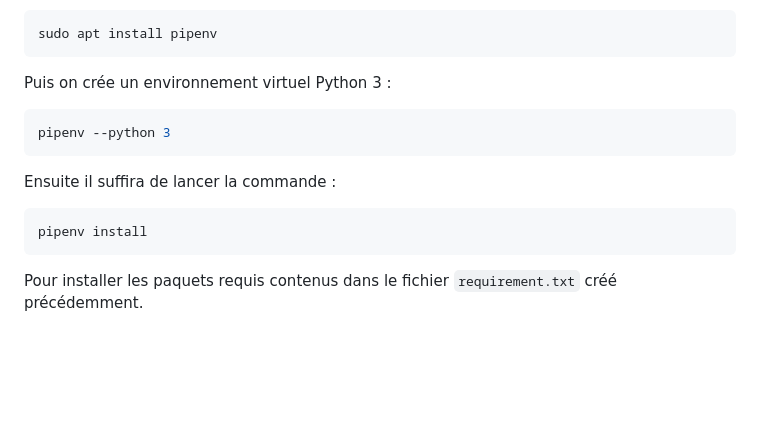
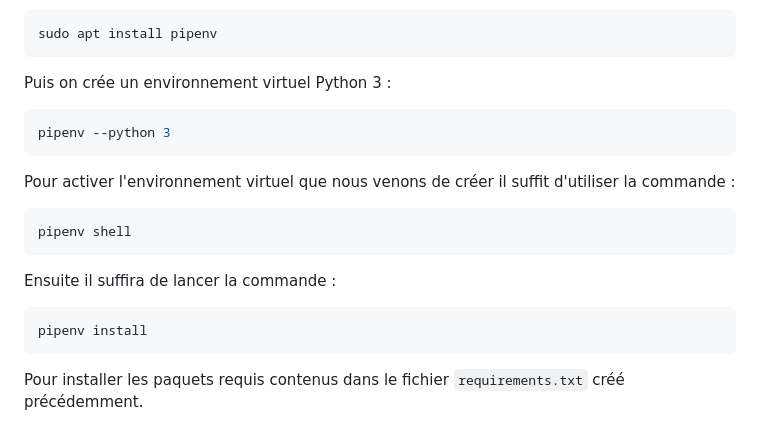
Before and after one commit to OliverBELLIARD/capteurs_reseau_VO, a Markdown page: README.md, the part around the change. Rendered like a GitHub page; blank space fills up the shorter version.

````diff
--- a/README.md
+++ b/README.md
@@ -303,8 +303,12 @@ Puis on crée un environnement virtuel Python 3 :
 ```bash
 pipenv --python 3
 ```
+Pour activer l'environnement virtuel que nous venons de créer il suffit d'utiliser la commande :
+```bash
+pipenv shell
+```
 Ensuite il suffira de lancer la commande :
 ```bash
 pipenv install
 ```
-Pour installer les paquets requis contenus dans le fichier `requirement.txt` créé précédemment.
+Pour installer les paquets requis contenus dans le fichier `requirements.txt` créé précédemment.
````
